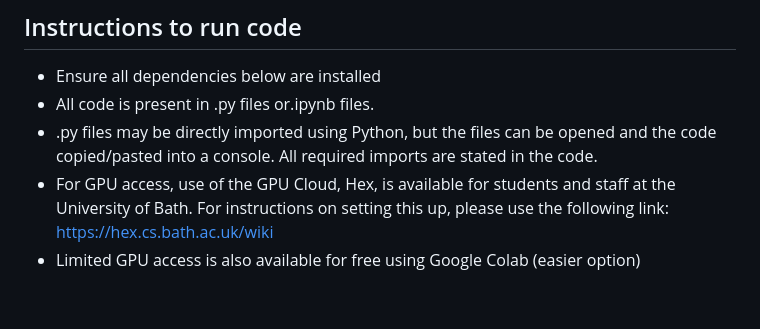
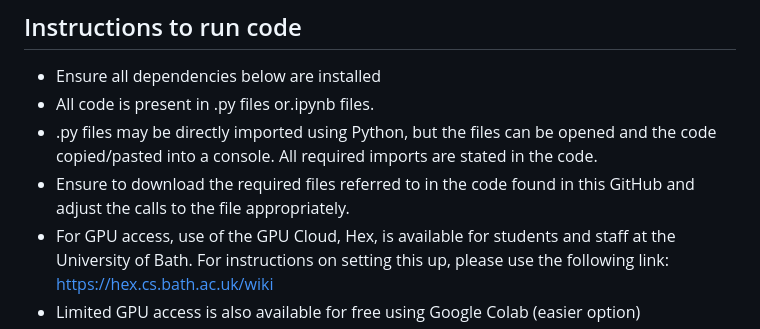
Before and after one commit to HarryWil/pawsandpixels, a Markdown page: README.md, the part around the change. GitHub-like rendering; blank space fills up the shorter version.

```diff
--- a/README.md
+++ b/README.md
@@ -41,6 +41,7 @@ Contains two subdirectories for each model, with each one containing the followi
 - Ensure all dependencies below are installed
 - All code is present in .py files or.ipynb files.
 - .py files may be directly imported using Python, but the files can be opened and the code copied/pasted into a console. All required imports are stated in the code.
+- Ensure to download the required files referred to in the code found in this GitHub and adjust the calls to the file appropriately.
 - For GPU access, use of the GPU Cloud, Hex, is available for students and staff at the University of Bath. For instructions on setting this up, please use the following link:
   https://hex.cs.bath.ac.uk/wiki
 - Limited GPU access is also available for free using Google Colab (easier option)
```
